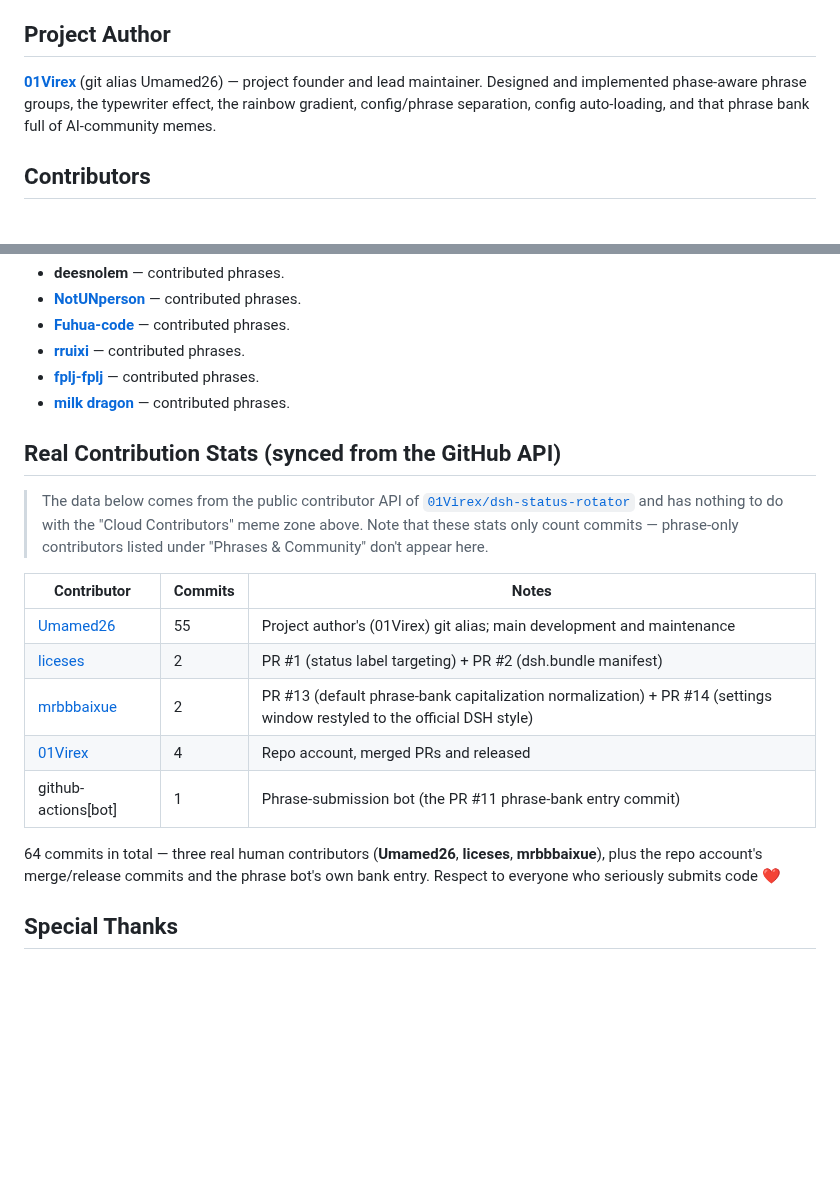
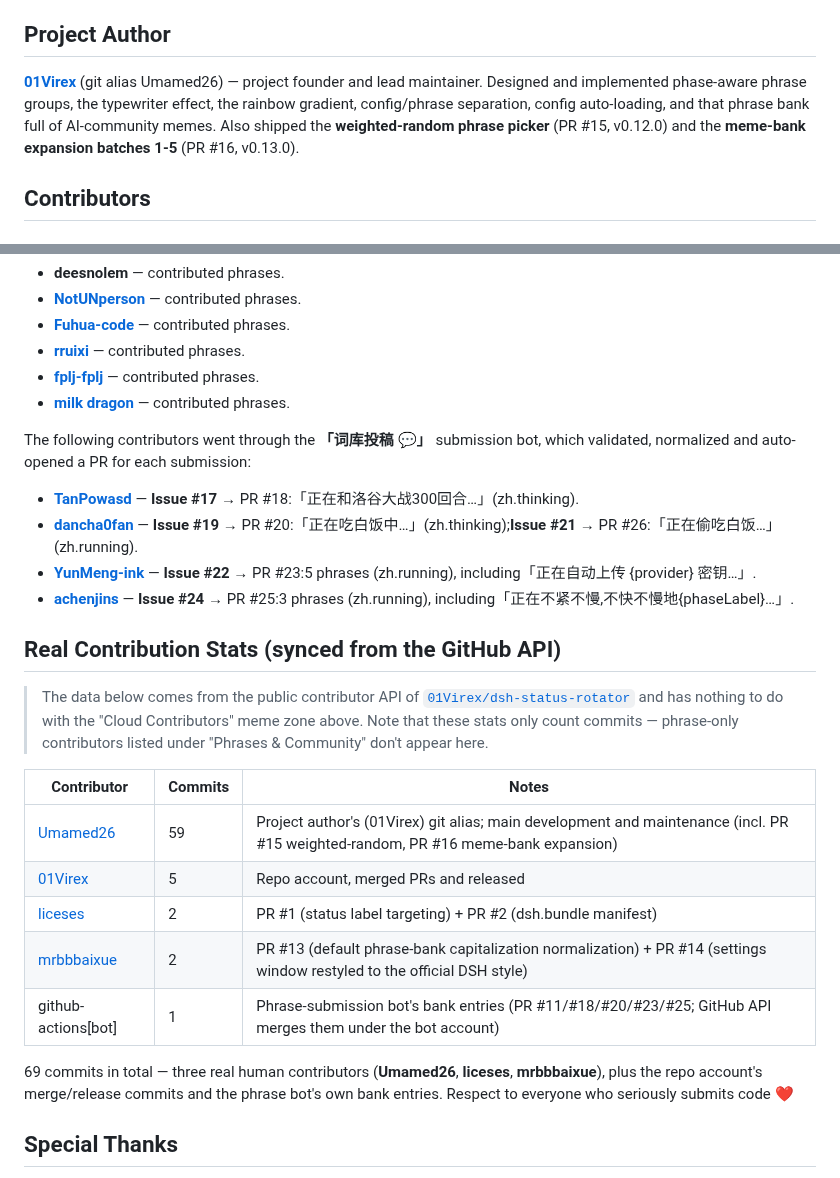
Before and after one commit to 01Virex/dsh-status-rotator, a Markdown page: CONTRIBUTORS.md, 2 parts joined by grey strips. Drawn GitHub-style; blank space fills up the shorter version.

Commit message:
docs: 贡献者名单更新——词库投稿人 TanPowasd/dancha0fan/YunMeng-ink/achenjins(PR #18/#20/#23/#25/#26);真实提交统计刷新(64→69)

```diff
--- a/CONTRIBUTORS.md
+++ b/CONTRIBUTORS.md
@@ -6,7 +6,7 @@ Thanks to everyone who contributed code, ideas, or phrases to this project. With
 
 ## Project Author
 
-**[01Virex](https://github.com/01Virex)** (git alias Umamed26) — project founder and lead maintainer. Designed and implemented phase-aware phrase groups, the typewriter effect, the rainbow gradient, config/phrase separation, config auto-loading, and that phrase bank full of AI-community memes.
+**[01Virex](https://github.com/01Virex)** (git alias Umamed26) — project founder and lead maintainer. Designed and implemented phase-aware phrase groups, the typewriter effect, the rainbow gradient, config/phrase separation, config auto-loading, and that phrase bank full of AI-community memes. Also shipped the **weighted-random phrase picker** (PR #15, v0.12.0) and the **meme-bank expansion batches 1-5** (PR #16, v0.13.0).
 
 ## Contributors
 
@@ -31,19 +31,26 @@ Most of the phrase bank comes from members of QQ groups **641028237** and **1103
 - **[fplj-fplj](https://github.com/fplj-fplj)** — contributed phrases.
 - **[milk dragon](https://github.com/1251639747jm-ctrl)** — contributed phrases.
 
+The following contributors went through the **「词库投稿 💬」** submission bot, which validated, normalized and auto-opened a PR for each submission:
+
+- **[TanPowasd](https://github.com/TanPowasd)** — **Issue #17** → PR #18:「正在和洛谷大战300回合…」(zh.thinking).
+- **[dancha0fan](https://github.com/dancha0fan)** — **Issue #19** → PR #20:「正在吃白饭中…」(zh.thinking);**Issue #21** → PR #26:「正在偷吃白饭…」(zh.running).
+- **[YunMeng-ink](https://github.com/YunMeng-ink)** — **Issue #22** → PR #23:5 phrases (zh.running), including「正在自动上传 {provider} 密钥…」.
+- **[achenjins](https://github.com/achenjins)** — **Issue #24** → PR #25:3 phrases (zh.running), including「正在不紧不慢,不快不慢地{phaseLabel}…」.
+
 ## Real Contribution Stats (synced from the GitHub API)
 
 > The data below comes from the public contributor API of [`01Virex/dsh-status-rotator`](https://github.com/01Virex/dsh-status-rotator) and has nothing to do with the "Cloud Contributors" meme zone above. Note that these stats only count commits — phrase-only contributors listed under "Phrases & Community" don't appear here.
 
 | Contributor | Commits | Notes |
 | --- | --- | --- |
-| [Umamed26](https://github.com/Umamed26) | 55 | Project author's (01Virex) git alias; main development and maintenance |
+| [Umamed26](https://github.com/Umamed26) | 59 | Project author's (01Virex) git alias; main development and maintenance (incl. PR #15 weighted-random, PR #16 meme-bank expansion) |
+| [01Virex](https://github.com/01Virex) | 5 | Repo account, merged PRs and released |
 | [liceses](https://github.com/liceses) | 2 | PR #1 (status label targeting) + PR #2 (dsh.bundle manifest) |
 | [mrbbbaixue](https://github.com/mrbbbaixue) | 2 | PR #13 (default phrase-bank capitalization normalization) + PR #14 (settings window restyled to the official DSH style) |
-| [01Virex](https://github.com/01Virex) | 4 | Repo account, merged PRs and released |
-| github-actions[bot] | 1 | Phrase-submission bot (the PR #11 phrase-bank entry commit) |
+| github-actions[bot] | 1 | Phrase-submission bot's bank entries (PR #11/#18/#20/#23/#25; GitHub API merges them under the bot account) |
 
-64 commits in total — three real human contributors (**Umamed26**, **liceses**, **mrbbbaixue**), plus the repo account's merge/release commits and the phrase bot's own bank entry. Respect to everyone who seriously submits code ❤️
+69 commits in total — three real human contributors (**Umamed26**, **liceses**, **mrbbbaixue**), plus the repo account's merge/release commits and the phrase bot's own bank entries. Respect to everyone who seriously submits code ❤️
 
 ## Special Thanks
 
```
Also changed, not shown: CONTRIBUTORS_ZH.md (+12 -5 lines).
